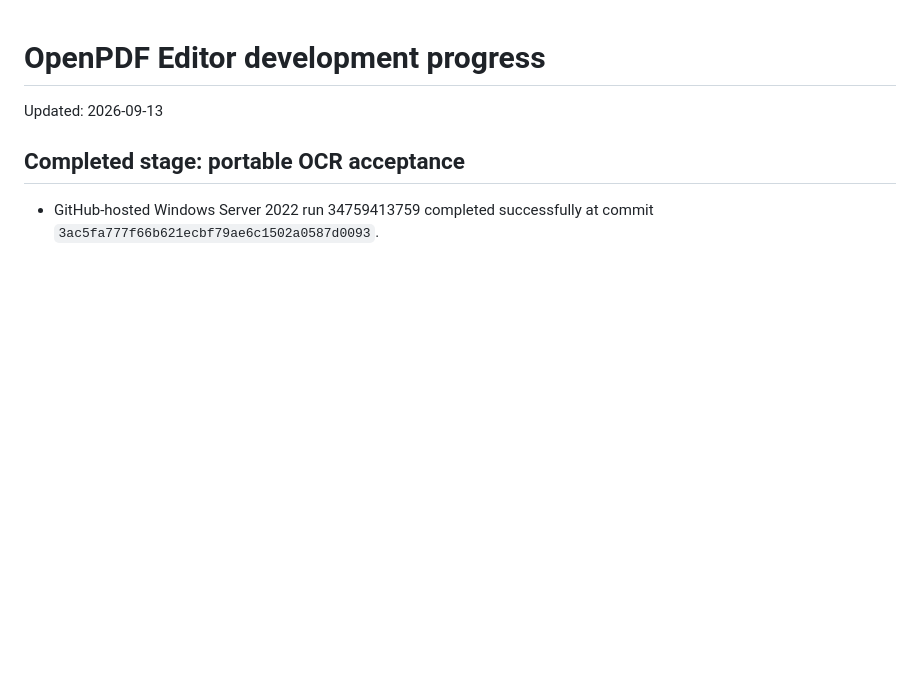
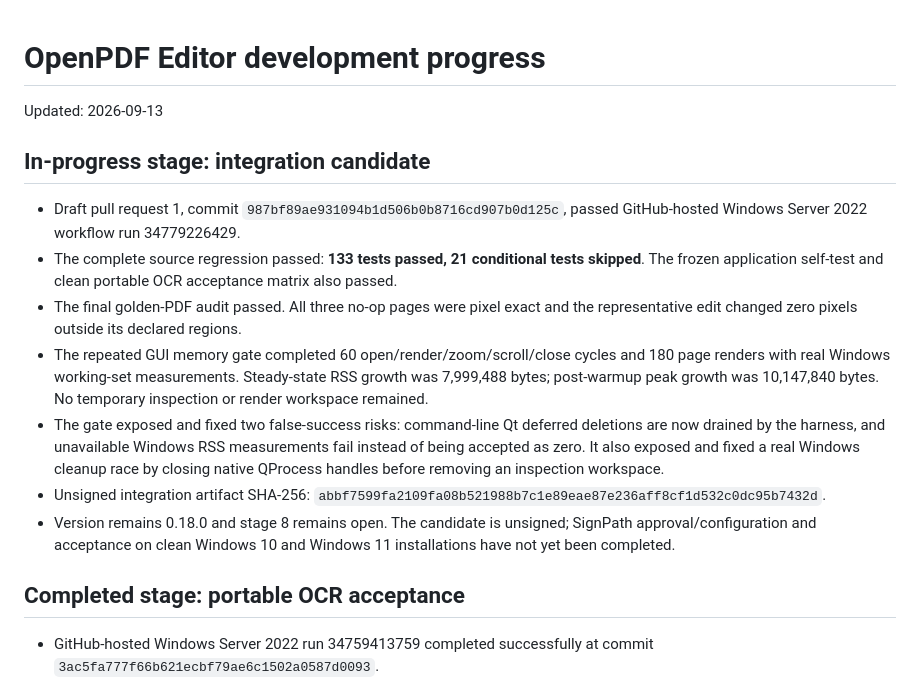
Before and after one commit to pusmartinczech-ship-it/Nettongia, a Markdown page: DEVELOPMENT_PROGRESS.md, the part around the change. Drawn GitHub-style; blank space fills up the shorter version.

Commit message:
Record stage 8 automated gate checkpoint [skip ci]

```diff
--- a/DEVELOPMENT_PROGRESS.md
+++ b/DEVELOPMENT_PROGRESS.md
@@ -1,6 +1,30 @@
 # OpenPDF Editor development progress
 
 Updated: 2026-09-13
+
+## In-progress stage: integration candidate
+
+- Draft pull request 1, commit `987bf89ae931094b1d506b0b8716cd907b0d125c`,
+  passed GitHub-hosted Windows Server 2022 workflow run 34779226429.
+- The complete source regression passed: **133 tests passed, 21 conditional
+  tests skipped**. The frozen application self-test and clean portable OCR
+  acceptance matrix also passed.
+- The final golden-PDF audit passed. All three no-op pages were pixel exact and
+  the representative edit changed zero pixels outside its declared regions.
+- The repeated GUI memory gate completed 60 open/render/zoom/scroll/close
+  cycles and 180 page renders with real Windows working-set measurements.
+  Steady-state RSS growth was 7,999,488 bytes; post-warmup peak growth was
+  10,147,840 bytes. No temporary inspection or render workspace remained.
+- The gate exposed and fixed two false-success risks: command-line Qt deferred
+  deletions are now drained by the harness, and unavailable Windows RSS
+  measurements fail instead of being accepted as zero. It also exposed and
+  fixed a real Windows cleanup race by closing native QProcess handles before
+  removing an inspection workspace.
+- Unsigned integration artifact SHA-256:
+  `abbf7599fa2109fa08b521988b7c1e89eae87e236aff8cf1d532c0dc95b7432d`.
+- Version remains 0.18.0 and stage 8 remains open. The candidate is unsigned;
+  SignPath approval/configuration and acceptance on clean Windows 10 and
+  Windows 11 installations have not yet been completed.
 
 ## Completed stage: portable OCR acceptance
 
```
Also changed, not shown: reports/integration_candidate_windows_2026-09-13.md (added, +31 -0 lines).
